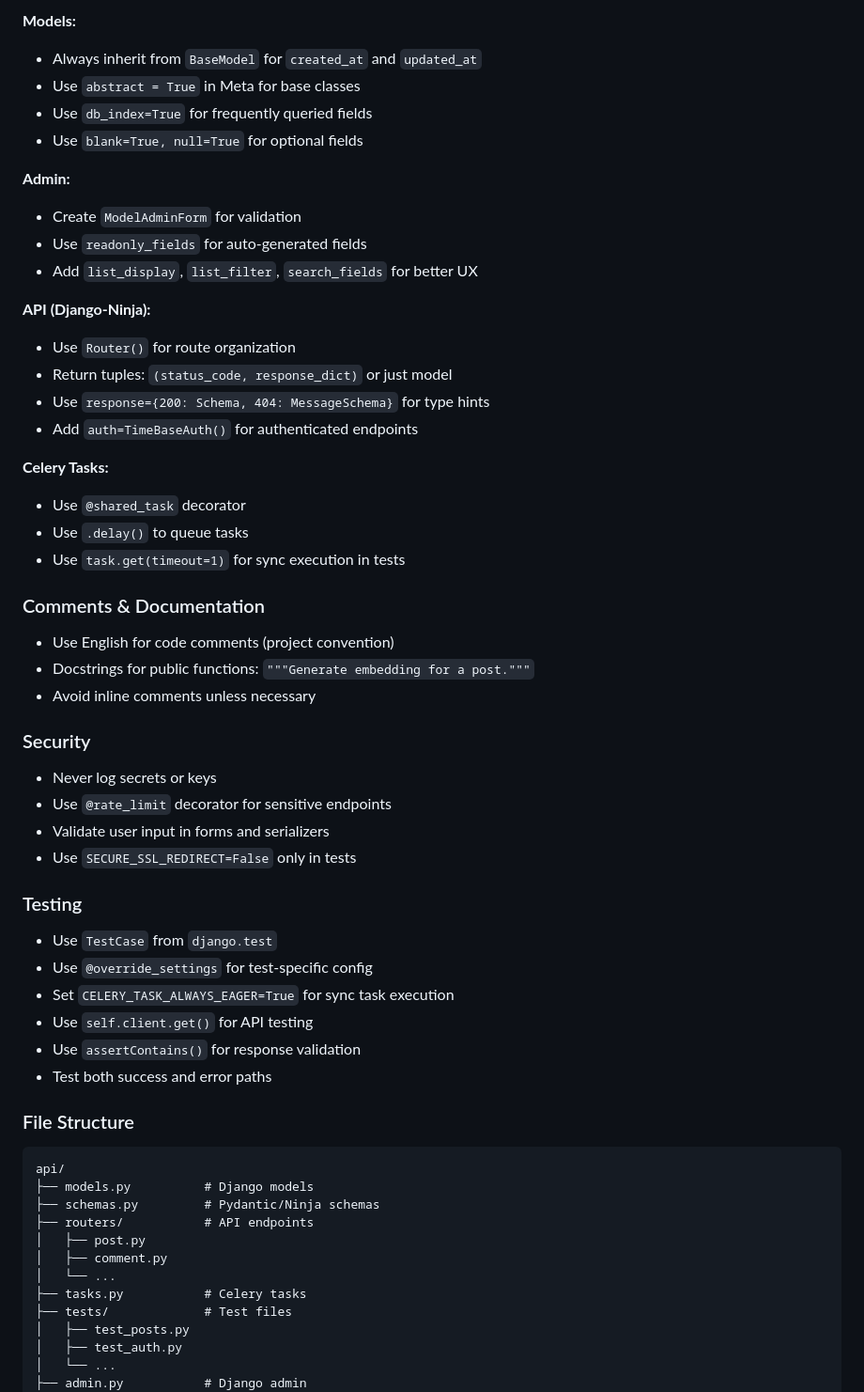
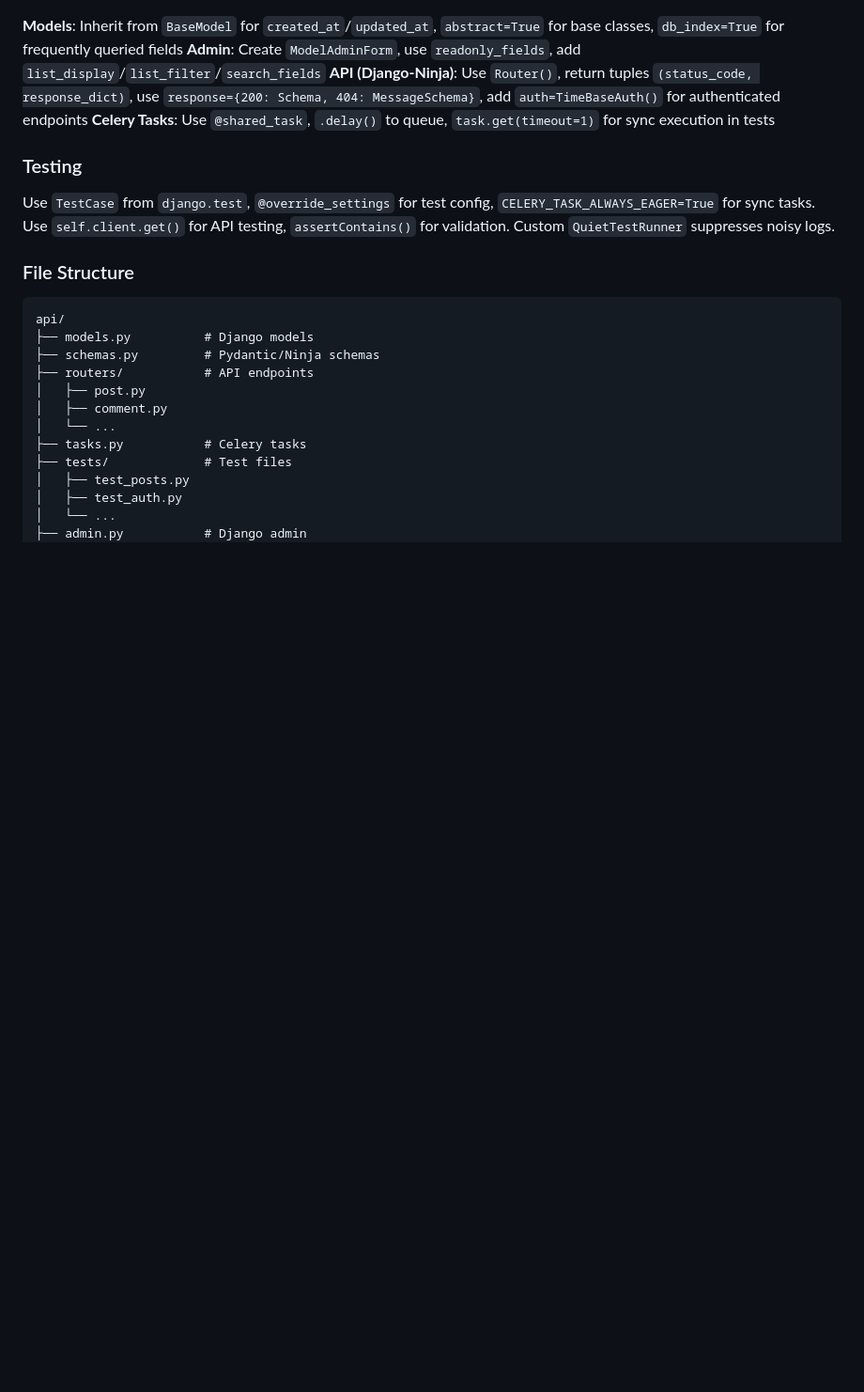
Before and after one commit to GSGFs7/GSGFs-blog-backend, a Markdown page: AGENTS.md, the part around one of its changes. Shown at 94% size. Drawn GitHub-style; blank space fills up the shorter version.

```diff
--- a/AGENTS.md
+++ b/AGENTS.md
@@ -174,51 +77,12 @@ except Exception as e:
 
-**Models:**
-
-- Always inherit from `BaseModel` for `created_at` and `updated_at`
-- Use `abstract = True` in Meta for base classes
-- Use `db_index=True` for frequently queried fields
-- Use `blank=True, null=True` for optional fields
-
-**Admin:**
-
-- Create `ModelAdminForm` for validation
-- Use `readonly_fields` for auto-generated fields
-- Add `list_display`, `list_filter`, `search_fields` for better UX
-
-**API (Django-Ninja):**
-
-- Use `Router()` for route organization
-- Return tuples: `(status_code, response_dict)` or just model
-- Use `response={200: Schema, 404: MessageSchema}` for type hints
-- Add `auth=TimeBaseAuth()` for authenticated endpoints
-
-**Celery Tasks:**
-
-- Use `@shared_task` decorator
-- Use `.delay()` to queue tasks
-- Use `task.get(timeout=1)` for sync execution in tests
-
-### Comments & Documentation
-
-- Use English for code comments (project convention)
-- Docstrings for public functions: `"""Generate embedding for a post."""`
-- Avoid inline comments unless necessary
-
-### Security
-
-- Never log secrets or keys
-- Use `@rate_limit` decorator for sensitive endpoints
-- Validate user input in forms and serializers
-- Use `SECURE_SSL_REDIRECT=False` only in tests
+**Models**: Inherit from `BaseModel` for `created_at`/`updated_at`, `abstract=True` for base classes, `db_index=True` for frequently queried fields
+**Admin**: Create `ModelAdminForm`, use `readonly_fields`, add `list_display`/`list_filter`/`search_fields`
+**API (Django-Ninja)**: Use `Router()`, return tuples `(status_code, response_dict)`, use `response={200: Schema, 404: MessageSchema}`, add `auth=TimeBaseAuth()` for authenticated endpoints
+**Celery Tasks**: Use `@shared_task`, `.delay()` to queue, `task.get(timeout=1)` for sync execution in tests
 
 ### Testing
 
-- Use `TestCase` from `django.test`
-- Use `@override_settings` for test-specific config
-- Set `CELERY_TASK_ALWAYS_EAGER=True` for sync task execution
-- Use `self.client.get()` for API testing
-- Use `assertContains()` for response validation
-- Test both success and error paths
+Use `TestCase` from `django.test`, `@override_settings` for test config, `CELERY_TASK_ALWAYS_EAGER=True` for sync tasks. Use `self.client.get()` for API testing, `assertContains()` for validation. Custom `QuietTestRunner` suppresses noisy logs.
 
 ### File Structure
 
```
Also changed, not shown: other parts of AGENTS.md (+24 -172 lines).
